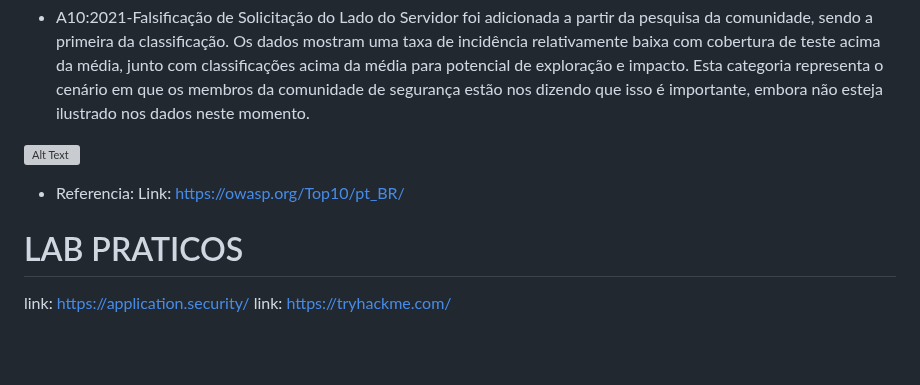
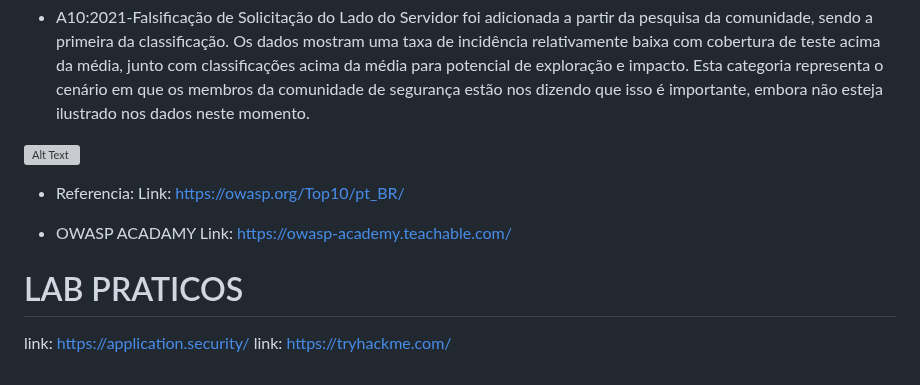
Before and after one commit to BrunoSantos88/Desenvolve-Security, a Markdown page: owasp_top10/README.md, the part around the change. Drawn GitHub-style; blank space fills up the shorter version; grey boxes are pictures that could not be loaded.

```diff
--- a/owasp_top10/README.md
+++ b/owasp_top10/README.md
@@ -34,7 +34,9 @@
 - Referencia:
 Link: https://owasp.org/Top10/pt_BR/
 
+- OWASP ACADAMY
+Link: https://owasp-academy.teachable.com/
+
 # LAB PRATICOS
-
 link: https://application.security/ </p>
 link: https://tryhackme.com/</p>
```
